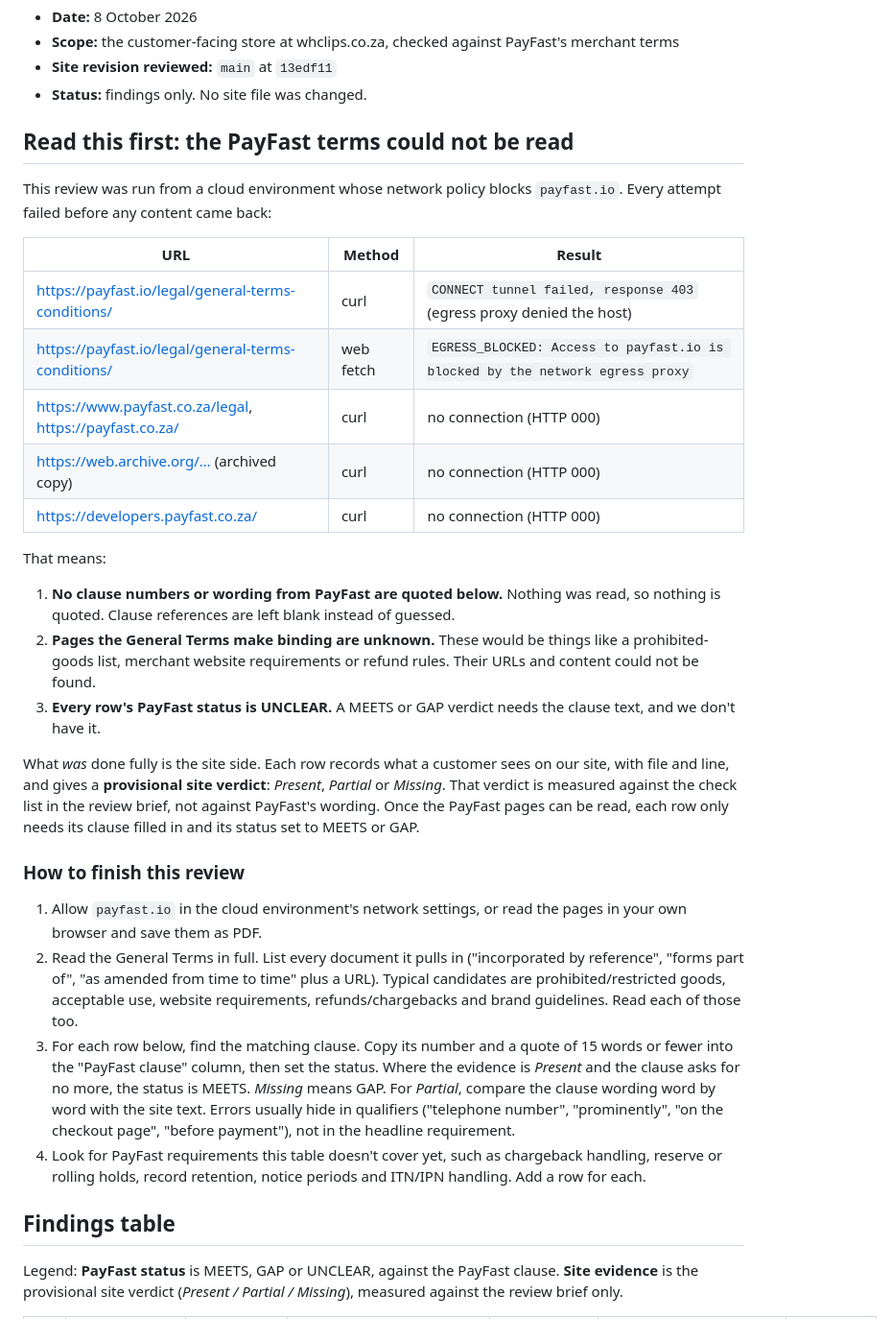
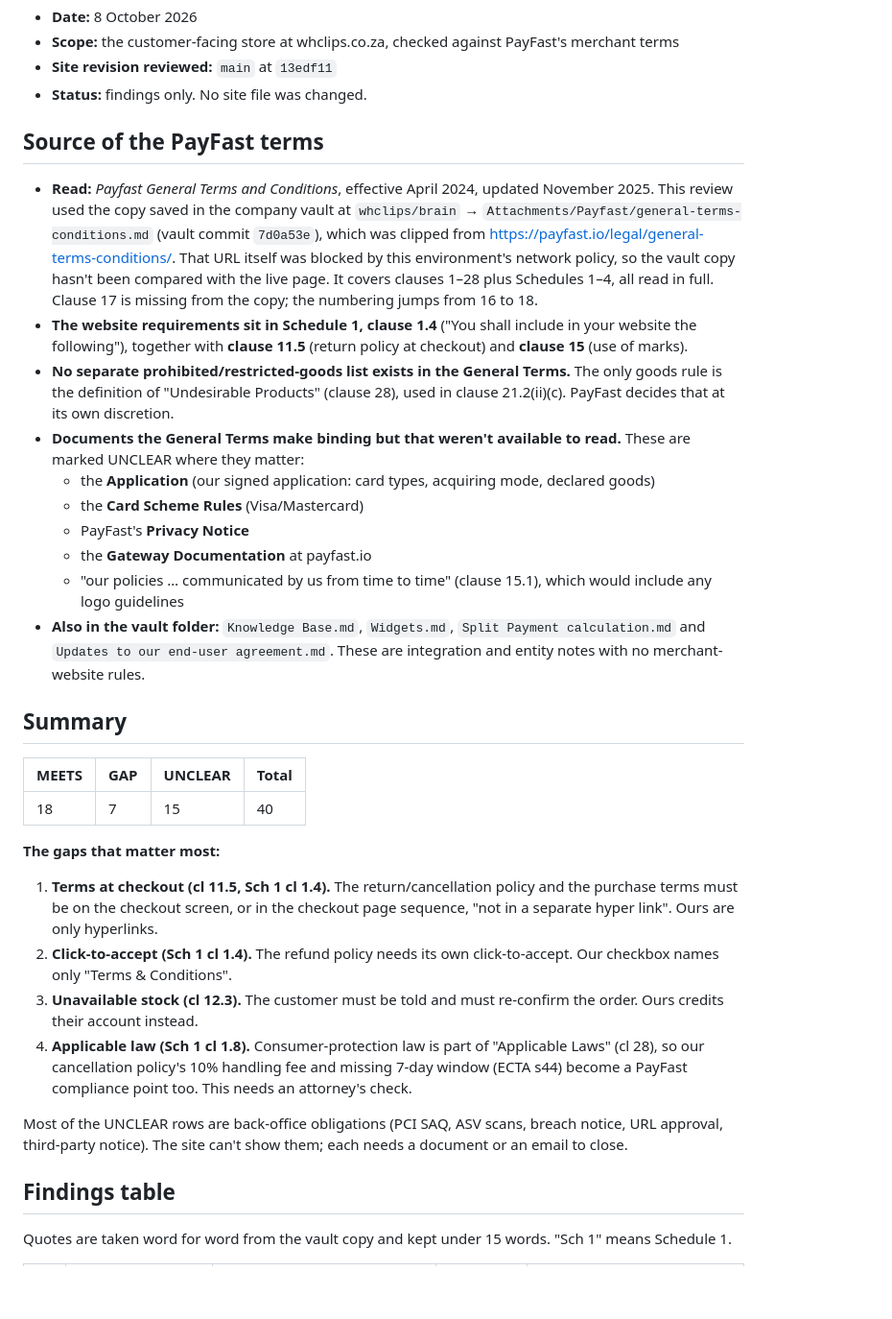
Before and after one commit to whclips/whclips, a Markdown page: docs/reviews/2026-10-08 PayFast terms review.md, the part around one of its changes. Shown at 96% size. GitHub-like rendering; blank space fills up the shorter version.

```diff
--- a/docs/reviews/2026-10-08 PayFast terms review.md
+++ b/docs/reviews/2026-10-08 PayFast terms review.md
@@ -5,34 +5,35 @@
 - **Site revision reviewed:** `main` at `13edf11`
 - **Status:** findings only. No site file was changed.
 
-## Read this first: the PayFast terms could not be read
+## Source of the PayFast terms
 
-This review was run from a cloud environment whose network policy blocks `payfast.io`. Every attempt failed before any content came back:
+- **Read:** *Payfast General Terms and Conditions*, effective April 2024, updated November 2025. This review used the copy saved in the company vault at `whclips/brain` → `Attachments/Payfast/general-terms-conditions.md` (vault commit `7d0a53e`), which was clipped from https://payfast.io/legal/general-terms-conditions/. That URL itself was blocked by this environment's network policy, so the vault copy hasn't been compared with the live page. It covers clauses 1–28 plus Schedules 1–4, all read in full. Clause 17 is missing from the copy; the numbering jumps from 16 to 18.
+- **The website requirements sit in Schedule 1, clause 1.4** ("You shall include in your website the following"), together with **clause 11.5** (return policy at checkout) and **clause 15** (use of marks).
+- **No separate prohibited/restricted-goods list exists in the General Terms.** The only goods rule is the definition of "Undesirable Products" (clause 28), used in clause 21.2(ii)(c). PayFast decides that at its own discretion.
+- **Documents the General Terms make binding but that weren't available to read.** These are marked UNCLEAR where they matter:
+  - the **Application** (our signed application: card types, acquiring mode, declared goods)
+  - the **Card Scheme Rules** (Visa/Mastercard)
+  - PayFast's **Privacy Notice**
+  - the **Gateway Documentation** at payfast.io
+  - "our policies … communicated by us from time to time" (clause 15.1), which would include any logo guidelines
+- **Also in the vault folder:** `Knowledge Base.md`, `Widgets.md`, `Split Payment calculation.md` and `Updates to our end-user agreement.md`. These are integration and entity notes with no merchant-website rules.
 
-| URL | Method | Result |
-|---|---|---|
-| https://payfast.io/legal/general-terms-conditions/ | curl | `CONNECT tunnel failed, response 403` (egress proxy denied the host) |
-| https://payfast.io/legal/general-terms-conditions/ | web fetch | `EGRESS_BLOCKED: Access to payfast.io is blocked by the network egress proxy` |
-| https://www.payfast.co.za/legal, https://payfast.co.za/ | curl | no connection (HTTP 000) |
-| https://web.archive.org/… (archived copy) | curl | no connection (HTTP 000) |
-| https://developers.payfast.co.za/ | curl | no connection (HTTP 000) |
+## Summary
 
-That means:
+| MEETS | GAP | UNCLEAR | Total |
+|---|---|---|---|
+| 18 | 7 | 15 | 40 |
 
-1. **No clause numbers or wording from PayFast are quoted below.** Nothing was read, so nothing is quoted. Clause references are left blank instead of guessed.
-2. **Pages the General Terms make binding are unknown.** These would be things like a prohibited-goods list, merchant website requirements or refund rules. Their URLs and content could not be found.
-3. **Every row's PayFast status is UNCLEAR.** A MEETS or GAP verdict needs the clause text, and we don't have it.
+**The gaps that matter most:**
 
-What *was* done fully is the site side. Each row records what a customer sees on our site, with file and line, and gives a **provisional site verdict**: *Present*, *Partial* or *Missing*. That verdict is measured against the check list in the review brief, not against PayFast's wording. Once the PayFast pages can be read, each row only needs its clause filled in and its status set to MEETS or GAP.
+1. **Terms at checkout (cl 11.5, Sch 1 cl 1.4).** The return/cancellation policy and the purchase terms must be on the checkout screen, or in the checkout page sequence, "not in a separate hyper link". Ours are only hyperlinks.
+2. **Click-to-accept (Sch 1 cl 1.4).** The refund policy needs its own click-to-accept. Our checkbox names only "Terms & Conditions".
+3. **Unavailable stock (cl 12.3).** The customer must be told and must re-confirm the order. Ours credits their account instead.
+4. **Applicable law (Sch 1 cl 1.8).** Consumer-protection law is part of "Applicable Laws" (cl 28), so our cancellation policy's 10% handling fee and missing 7-day window (ECTA s44) become a PayFast compliance point too. This needs an attorney's check.
 
-### How to finish this review
-
-1. Allow `payfast.io` in the cloud environment's network settings, or read the pages in your own browser and save them as PDF.
-2. Read the General Terms in full. List every document it pulls in ("incorporated by reference", "forms part of", "as amended from time to time" plus a URL). Typical candidates are prohibited/restricted goods, acceptable use, website requirements, refunds/chargebacks and brand guidelines. Read each of those too.
-3. For each row below, find the matching clause. Copy its number and a quote of 15 words or fewer into the "PayFast clause" column, then set the status. Where the evidence is *Present* and the clause asks for no more, the status is MEETS. *Missing* means GAP. For *Partial*, compare the clause wording word by word with the site text. Errors usually hide in qualifiers ("telephone number", "prominently", "on the checkout page", "before payment"), not in the headline requirement.
-4. Look for PayFast requirements this table doesn't cover yet, such as chargeback handling, reserve or rolling holds, record retention, notice periods and ITN/IPN handling. Add a row for each.
+Most of the UNCLEAR rows are back-office obligations (PCI SAQ, ASV scans, breach notice, URL approval, third-party notice). The site can't show them; each needs a document or an email to close.
 
 ## Findings table
 
-Legend: **PayFast status** is MEETS, GAP or UNCLEAR, against the PayFast clause. **Site evidence** is the provisional site verdict (*Present / Partial / Missing*), measured against the review brief only.
+Quotes are taken word for word from the vault copy and kept under 15 words. "Sch 1" means Schedule 1.
 
```
Also changed, not shown: other parts of docs/reviews/2026-10-08 PayFast terms review.md (+58 -47 lines).
